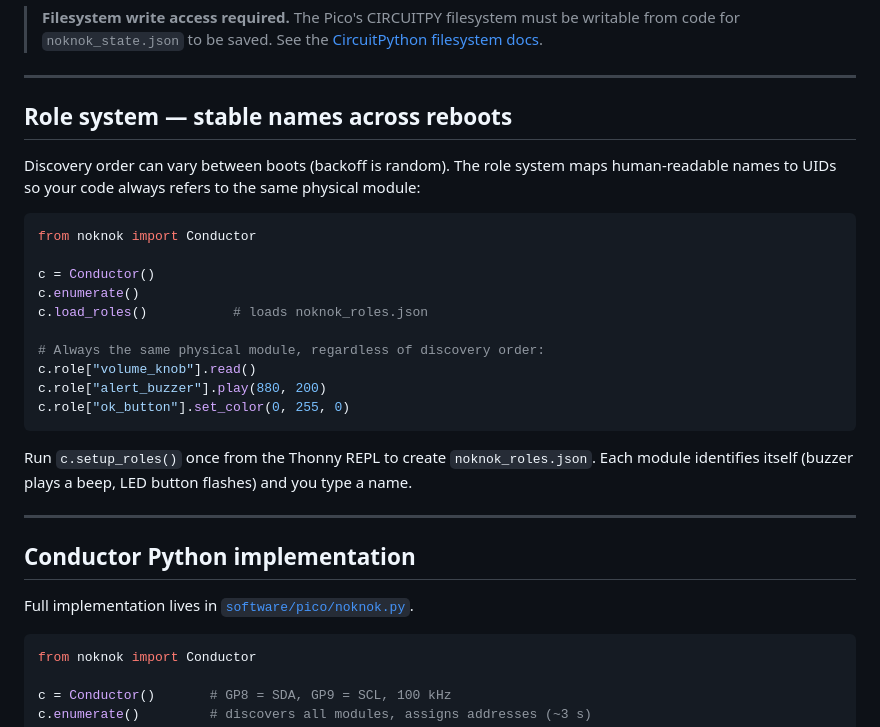
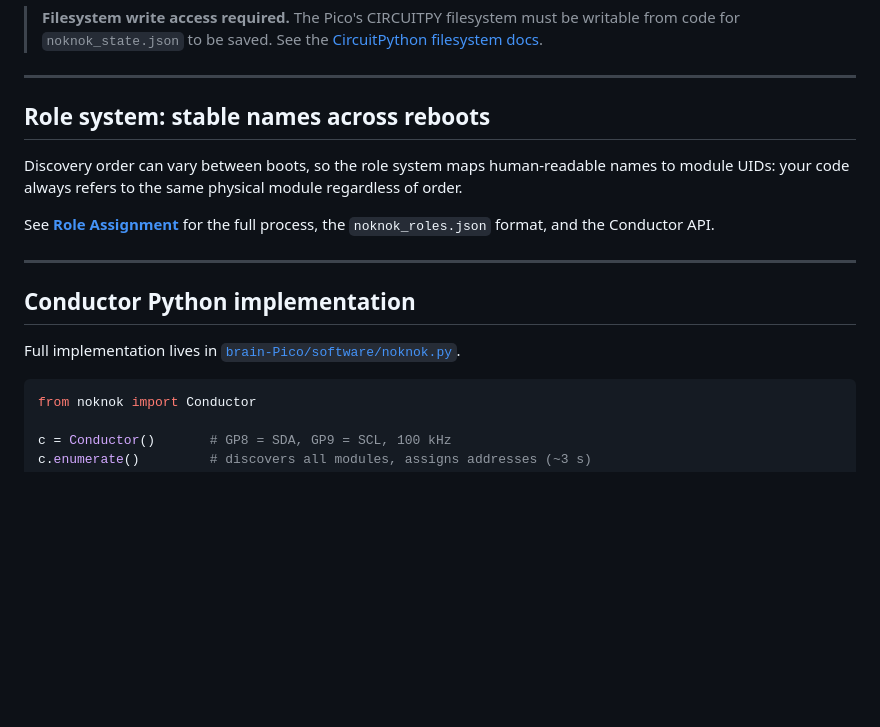
Before and after one commit to buildwithnoknok/Ecosystem, a Markdown page: software/enumeration.md, the part around the change. Drawn GitHub-style; blank space fills up the shorter version.

Commit message:
enumeration: move role-system detail to roles.md (pointer); fix noknok.py link to brain-Pico

````diff
--- a/software/enumeration.md
+++ b/software/enumeration.md
@@ -193,30 +193,19 @@ New module:   enumerate() → pings saved → all respond → continues polling
 
 ---
 
-## Role system — stable names across reboots
+## Role system: stable names across reboots
 
-Discovery order can vary between boots (backoff is random). The role system maps human-readable names to UIDs so your code always refers to the same physical module:
+Discovery order can vary between boots, so the role system maps human-readable names
+to module UIDs: your code always refers to the same physical module regardless of order.
 
-```python
-from noknok import Conductor
-
-c = Conductor()
-c.enumerate()
-c.load_roles()           # loads noknok_roles.json
-
-# Always the same physical module, regardless of discovery order:
-c.role["volume_knob"].read()
-c.role["alert_buzzer"].play(880, 200)
-c.role["ok_button"].set_color(0, 255, 0)
-```
-
-Run `c.setup_roles()` once from the Thonny REPL to create `noknok_roles.json`. Each module identifies itself (buzzer plays a beep, LED button flashes) and you type a name.
+See **[Role Assignment](roles.md)** for the full process, the `noknok_roles.json`
+format, and the Conductor API.
 
 ---
 
 ## Conductor Python implementation
 
-Full implementation lives in [`software/pico/noknok.py`](pico/noknok.py).
+Full implementation lives in [`brain-Pico/software/noknok.py`](https://github.com/buildwithnoknok/brain-Pico/tree/main/software).
 
 ```python
 from noknok import Conductor
````
